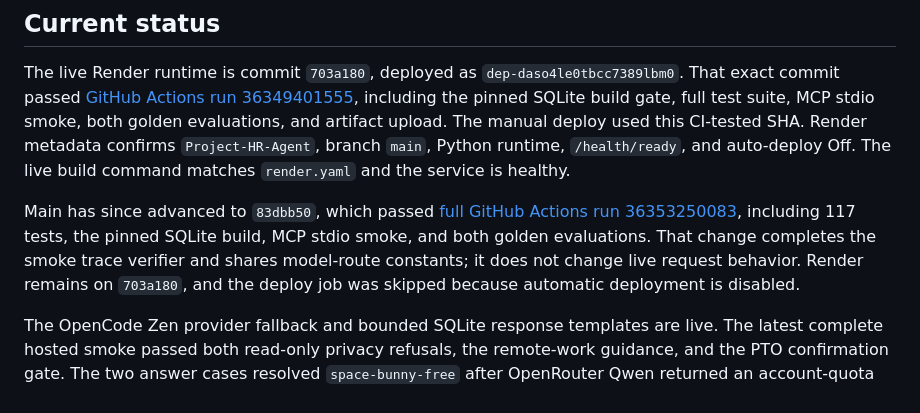
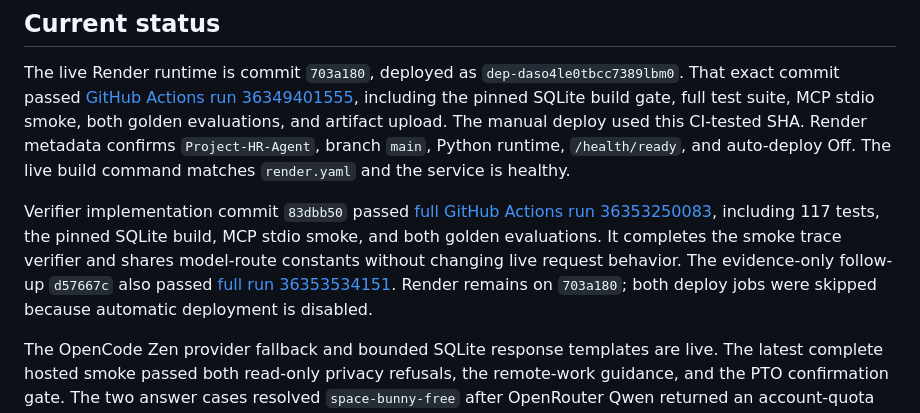
Before and after one commit to MSAIE2027/Project-HR-Agent, a Markdown page: deployed.md, the part around the change. Drawn GitHub-style.

```diff
--- a/deployed.md
+++ b/deployed.md
@@ -14,7 +14,7 @@
 
 The live Render runtime is commit `703a180`, deployed as `dep-daso4le0tbcc7389lbm0`. That exact commit passed [GitHub Actions run 36349401555](https://github.com/MSAIE2027/Project-HR-Agent/actions/runs/36349401555), including the pinned SQLite build gate, full test suite, MCP stdio smoke, both golden evaluations, and artifact upload. The manual deploy used this CI-tested SHA. Render metadata confirms `Project-HR-Agent`, branch `main`, Python runtime, `/health/ready`, and auto-deploy Off. The live build command matches `render.yaml` and the service is healthy.
 
-Main has since advanced to `83dbb50`, which passed [full GitHub Actions run 36353250083](https://github.com/MSAIE2027/Project-HR-Agent/actions/runs/36353250083), including 117 tests, the pinned SQLite build, MCP stdio smoke, and both golden evaluations. That change completes the smoke trace verifier and shares model-route constants; it does not change live request behavior. Render remains on `703a180`, and the deploy job was skipped because automatic deployment is disabled.
+Verifier implementation commit `83dbb50` passed [full GitHub Actions run 36353250083](https://github.com/MSAIE2027/Project-HR-Agent/actions/runs/36353250083), including 117 tests, the pinned SQLite build, MCP stdio smoke, and both golden evaluations. It completes the smoke trace verifier and shares model-route constants without changing live request behavior. The evidence-only follow-up `d57667c` also passed [full run 36353534151](https://github.com/MSAIE2027/Project-HR-Agent/actions/runs/36353534151). Render remains on `703a180`; both deploy jobs were skipped because automatic deployment is disabled.
 
 The OpenCode Zen provider fallback and bounded SQLite response templates are live. The latest complete hosted smoke passed both read-only privacy refusals, the remote-work guidance, and the PTO confirmation gate. The two answer cases resolved `space-bunny-free` after OpenRouter Qwen returned an account-quota 429 and the first two OpenCode routes returned 403. The PTO response remained `confirmation_required`; no mock action was invoked. Earlier attempts saw provider 403s/timeouts and one safe remote-work `cached_template` response, so free-model availability remains variable.
 
```
Also changed, not shown: evidence/index.md (+2 -2 lines).
